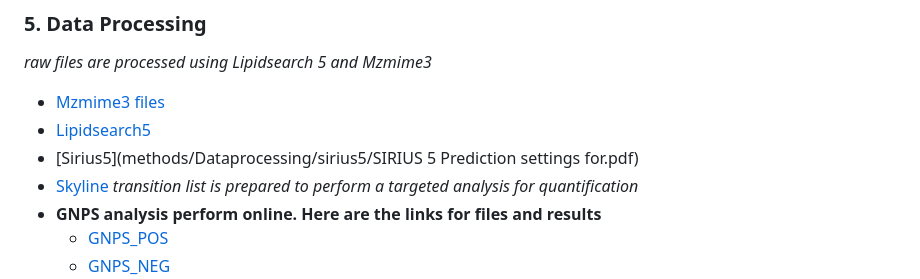
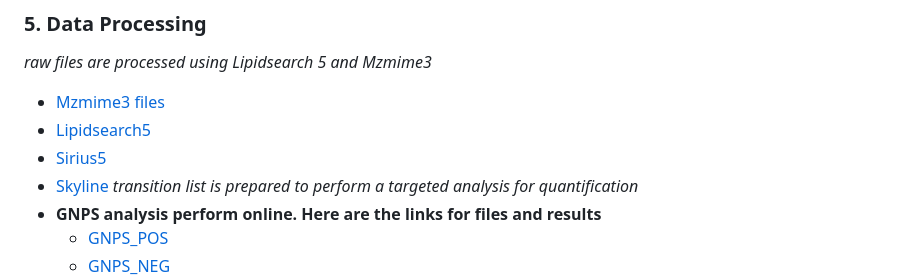
Before and after one commit to Samratacad/Soil_Lipidomics, a Markdown page: README.md, the part around the change. Rendered like a GitHub page.

```diff
--- a/README.md
+++ b/README.md
@@ -133,7 +133,7 @@ Multiple QC steps are implemented throughout the workflow:
 *raw files are processed using Lipidsearch 5 and Mzmime3*
 - [Mzmime3 files](methods/Dataprocessing/mzmine3)
 - [Lipidsearch5]()
-- [Sirius5](methods/Dataprocessing/sirius5/SIRIUS 5 Prediction settings for.pdf)
+- [Sirius5](methods/Dataprocessing/sirius5/SIRIUS5predictionSettings.pdf)
 - [Skyline](methods/SKYLINE-Workflow/skyline.md) *transition list is prepared to perform a targeted analysis for quantification*
 - **GNPS analysis perform online. Here are the links for files and results**
   - [GNPS_POS](https://gnps.ucsd.edu/ProteoSAFe/status.jsp?task=14a6275c9e264972849f2b6a3f39df25)
```
